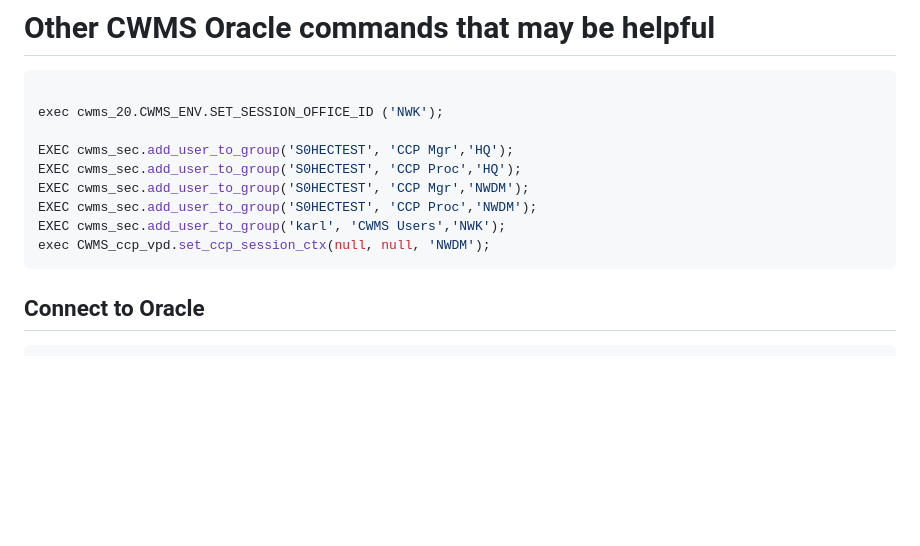
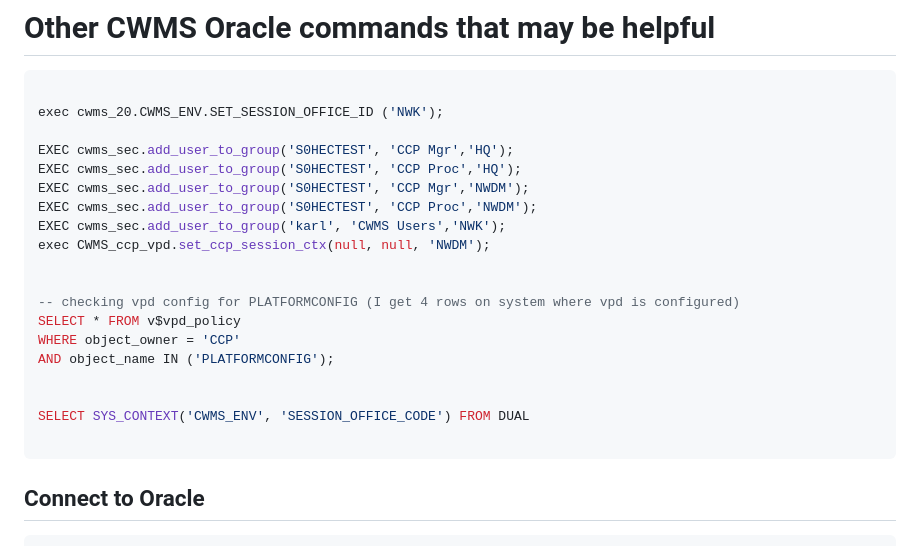
Before and after one commit to ktarbet/learning, a Markdown page: opendcs.md, the part around the change. Rendered like a GitHub page; blank space fills up the shorter version.

````diff
--- a/opendcs.md
+++ b/opendcs.md
@@ -157,6 +157,16 @@ EXEC cwms_sec.add_user_to_group('S0HECTEST', 'CCP Mgr','NWDM');
 EXEC cwms_sec.add_user_to_group('S0HECTEST', 'CCP Proc','NWDM');
 EXEC cwms_sec.add_user_to_group('karl', 'CWMS Users','NWK');
 exec CWMS_ccp_vpd.set_ccp_session_ctx(null, null, 'NWDM');
+
+
+-- checking vpd config for PLATFORMCONFIG (I get 4 rows on system where vpd is configured)
+SELECT * FROM v$vpd_policy
+WHERE object_owner = 'CCP'
+AND object_name IN ('PLATFORMCONFIG');
+
+
+SELECT SYS_CONTEXT('CWMS_ENV', 'SESSION_OFFICE_CODE') FROM DUAL
+
 ```
 
 
````
